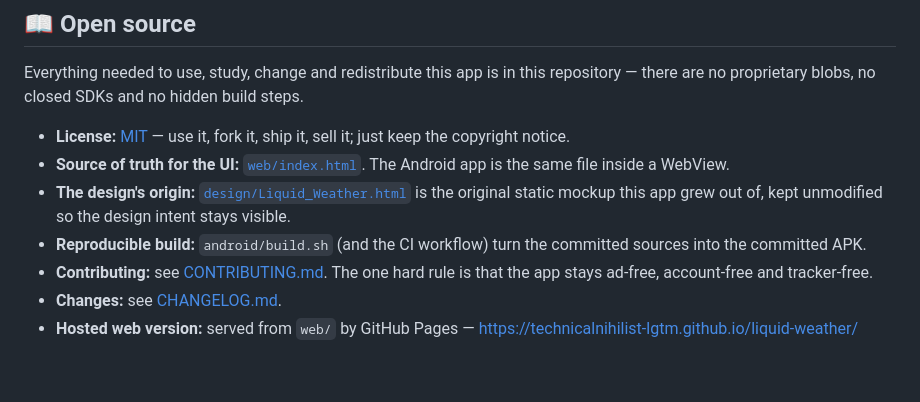
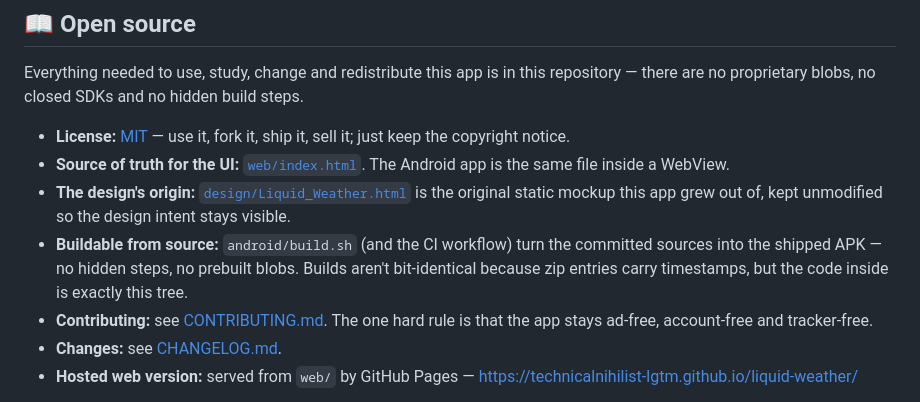
Before and after one commit to technicalnihilist-lgtm/liquid-weather, a Markdown page: README.md, the part around the change. GitHub-like rendering; blank space fills up the shorter version.

Commit message:
docs: state the build claim precisely (buildable, not bit-identical)

```diff
--- a/README.md
+++ b/README.md
@@ -123,7 +123,7 @@ Everything needed to use, study, change and redistribute this app is in this rep
 - **License:** [MIT](LICENSE) — use it, fork it, ship it, sell it; just keep the copyright notice.
 - **Source of truth for the UI:** [`web/index.html`](web/index.html). The Android app is the same file inside a WebView.
 - **The design's origin:** [`design/Liquid_Weather.html`](design/Liquid_Weather.html) is the original static mockup this app grew out of, kept unmodified so the design intent stays visible.
-- **Reproducible build:** `android/build.sh` (and the CI workflow) turn the committed sources into the committed APK.
+- **Buildable from source:** `android/build.sh` (and the CI workflow) turn the committed sources into the shipped APK — no hidden steps, no prebuilt blobs. Builds aren't bit-identical because zip entries carry timestamps, but the code inside is exactly this tree.
 - **Contributing:** see [CONTRIBUTING.md](CONTRIBUTING.md). The one hard rule is that the app stays ad-free, account-free and tracker-free.
 - **Changes:** see [CHANGELOG.md](CHANGELOG.md).
 - **Hosted web version:** served from `web/` by GitHub Pages — https://technicalnihilist-lgtm.github.io/liquid-weather/
```
